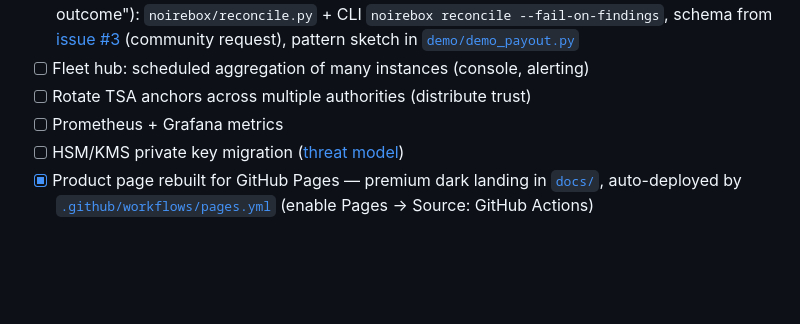
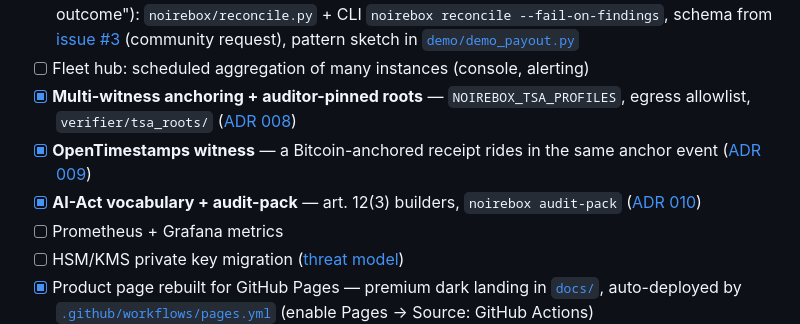
Before and after one commit to slabbdev/noirebox, a Markdown page: README.md, the part around one of its changes. Rendered like a GitHub page; blank space fills up the shorter version.

```diff
--- a/README.md
+++ b/README.md
@@ -363,7 +386,9 @@ the integrity of the journal — the verifier ships as a GitHub Action
       [issue #3](https://github.com/slabbdev/noirebox/issues/3) (community
       request), pattern sketch in [`demo/demo_payout.py`](demo/demo_payout.py)
 - [ ] Fleet hub: scheduled aggregation of many instances (console, alerting)
-- [ ] Rotate TSA anchors across multiple authorities (distribute trust)
+- [x] **Multi-witness anchoring + auditor-pinned roots** — `NOIREBOX_TSA_PROFILES`, egress allowlist, `verifier/tsa_roots/` ([ADR 008](docs/ADRs.md))
+- [x] **OpenTimestamps witness** — a Bitcoin-anchored receipt rides in the same anchor event ([ADR 009](docs/ADRs.md))
+- [x] **AI-Act vocabulary + audit-pack** — art. 12(3) builders, `noirebox audit-pack` ([ADR 010](docs/ADRs.md))
 - [ ] Prometheus + Grafana metrics
 - [ ] HSM/KMS private key migration ([threat model](docs/THREAT-MODEL.md))
 - [x] Product page rebuilt for GitHub Pages — premium dark landing in
```
Also changed, not shown: other parts of README.md (+39 -16 lines), README.fr.md (+46 -19 lines).
